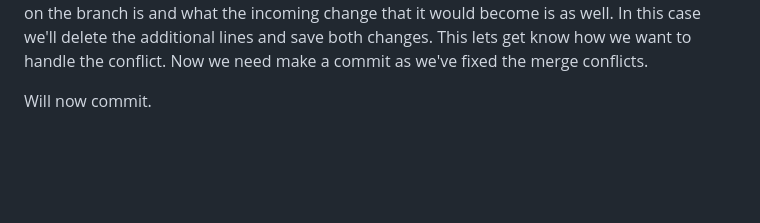
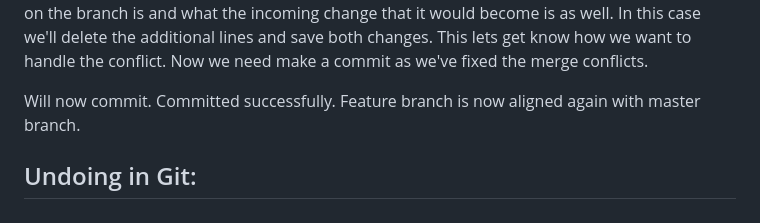
Before and after one commit to Michael-Geel/Demo-Repo2, a Markdown page: README.md, the part around the change. GitHub-like rendering; blank space fills up the shorter version.

Commit message:
End of section commit

```diff
--- a/README.md
+++ b/README.md
@@ -161,3 +161,7 @@ This lets get know how we want to handle the conflict.
 Now we need make a commit as we've fixed the merge conflicts.
 
 Will now commit.
+Committed successfully.
+Feature branch is now aligned again with master branch.
+
+## Undoing in Git:
```
